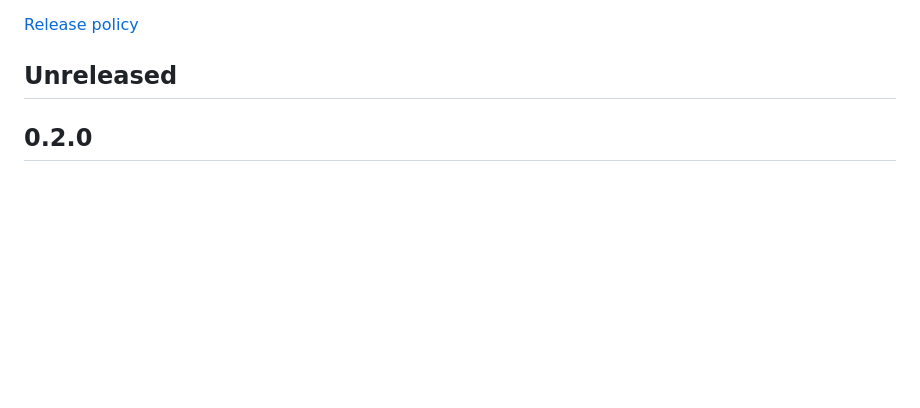
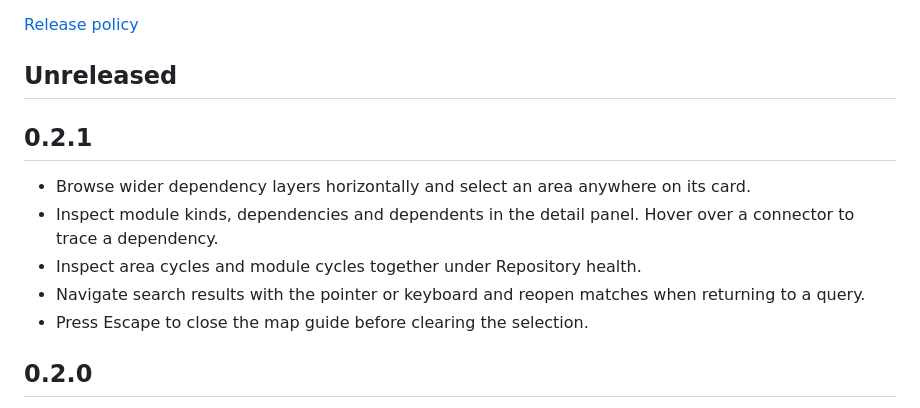
Before and after one commit to cognitap/galactica, a Markdown page: CHANGELOG.md, the part around the change. Rendered like a GitHub page; blank space fills up the shorter version.

```diff
--- a/CHANGELOG.md
+++ b/CHANGELOG.md
@@ -3,6 +3,14 @@
 [Release policy](RELEASE_POLICY.md)
 
 ## Unreleased
+
+## 0.2.1
+
+- Browse wider dependency layers horizontally and select an area anywhere on its card.
+- Inspect module kinds, dependencies and dependents in the detail panel. Hover over a connector to trace a dependency.
+- Inspect area cycles and module cycles together under Repository health.
+- Navigate search results with the pointer or keyboard and reopen matches when returning to a query.
+- Press Escape to close the map guide before clearing the selection.
 
 ## 0.2.0
 
```
Also changed, not shown: README.md (+2 -2 lines), docs/commands.md (+7 -7 lines), docs/images/immich-map.png, 16 other files.
